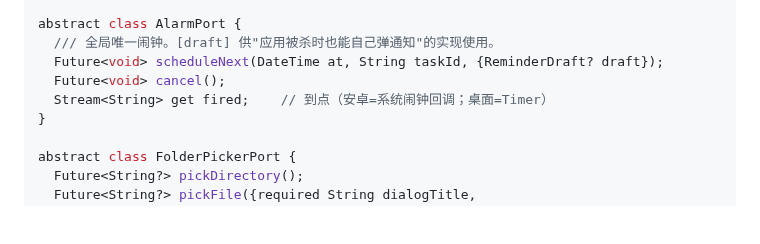
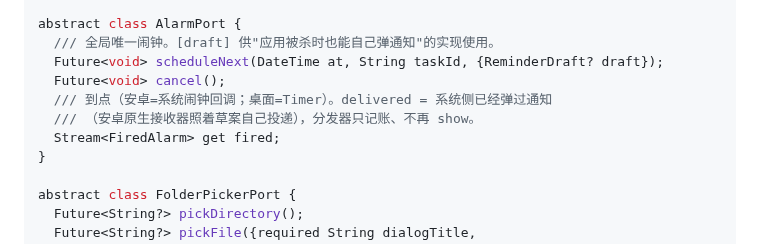
Before and after one commit to lumen-one/gtd_todo, a Markdown page: docs/sockets/delivery.md, the part around the change. GitHub-like rendering; blank space fills up the shorter version.

```diff
--- a/docs/sockets/delivery.md
+++ b/docs/sockets/delivery.md
@@ -41,7 +41,9 @@ abstract class AlarmPort {
   /// 全局唯一闹钟。[draft] 供"应用被杀时也能自己弹通知"的实现使用。
   Future<void> scheduleNext(DateTime at, String taskId, {ReminderDraft? draft});
   Future<void> cancel();
-  Stream<String> get fired;    // 到点（安卓=系统闹钟回调；桌面=Timer）
+  /// 到点（安卓=系统闹钟回调；桌面=Timer）。delivered = 系统侧已经弹过通知
+  /// （安卓原生接收器照着草案自己投递），分发器只记账、不再 show。
+  Stream<FiredAlarm> get fired;
 }
 
 abstract class FolderPickerPort {
```
Also changed, not shown: docs/sockets/reminder.md (+7 -4 lines).
